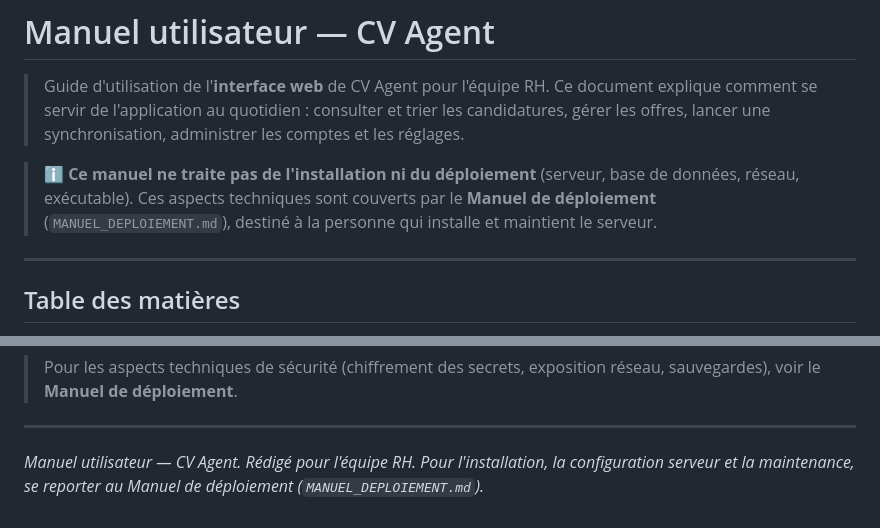
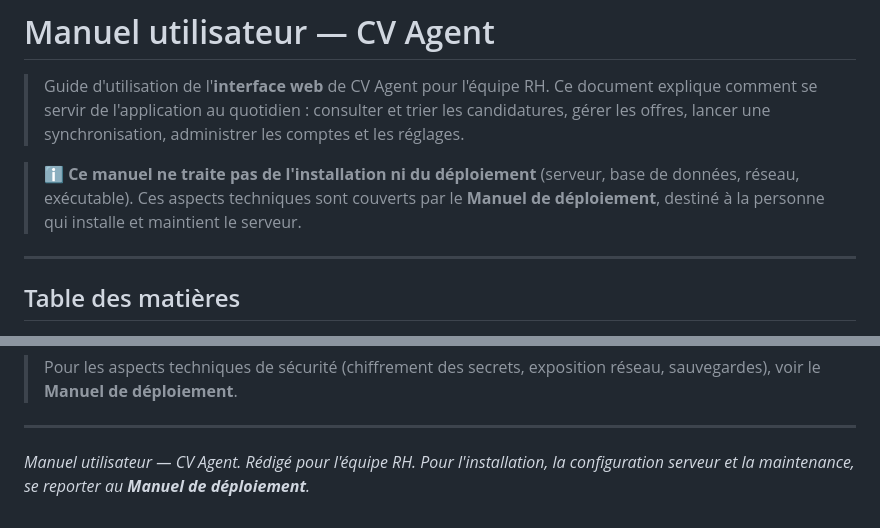
Before and after one commit to seddikd/CV-Agent-Pro, a Markdown page: MANUEL_UTILISATION.md, 2 parts joined by grey strips. Rendered like a GitHub page.

```diff
--- a/MANUEL_UTILISATION.md
+++ b/MANUEL_UTILISATION.md
@@ -7,7 +7,7 @@
 
 > ℹ️ **Ce manuel ne traite pas de l'installation ni du déploiement** (serveur, base de
 > données, réseau, exécutable). Ces aspects techniques sont couverts par le
-> **Manuel de déploiement** (`MANUEL_DEPLOIEMENT.md`), destiné à la personne qui installe
+> **Manuel de déploiement**, destiné à la personne qui installe
 > et maintient le serveur.
 
 ---
@@ -841,4 +841,4 @@ Les CV contiennent des **données personnelles**. Quelques règles simples :
 ---
 
 *Manuel utilisateur — CV Agent. Rédigé pour l'équipe RH. Pour l'installation, la configuration
-serveur et la maintenance, se reporter au Manuel de déploiement (`MANUEL_DEPLOIEMENT.md`).*
+serveur et la maintenance, se reporter au **Manuel de déploiement**.*
```
Also changed, not shown: MANUEL_DEPLOIEMENT.md (+3 -3 lines).
